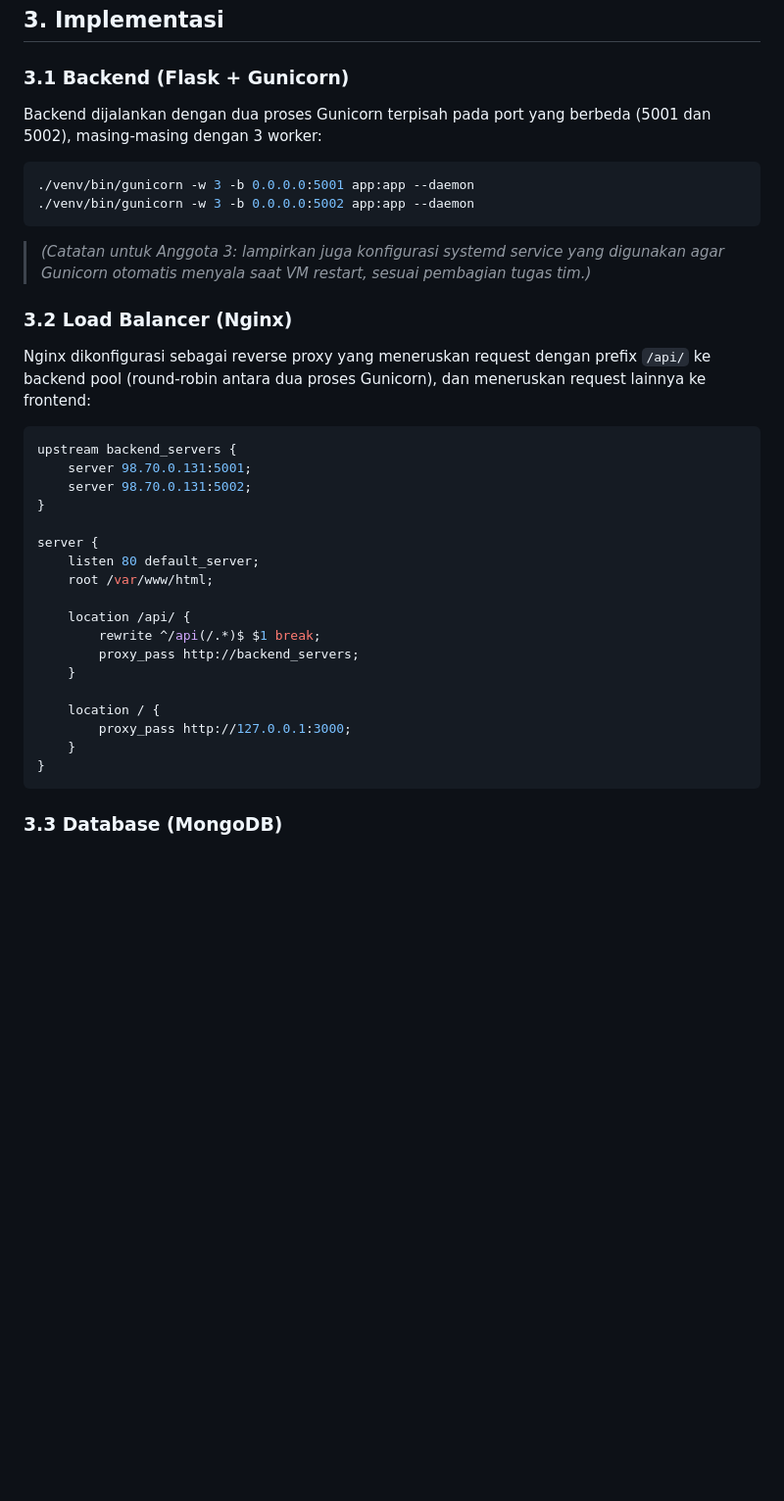
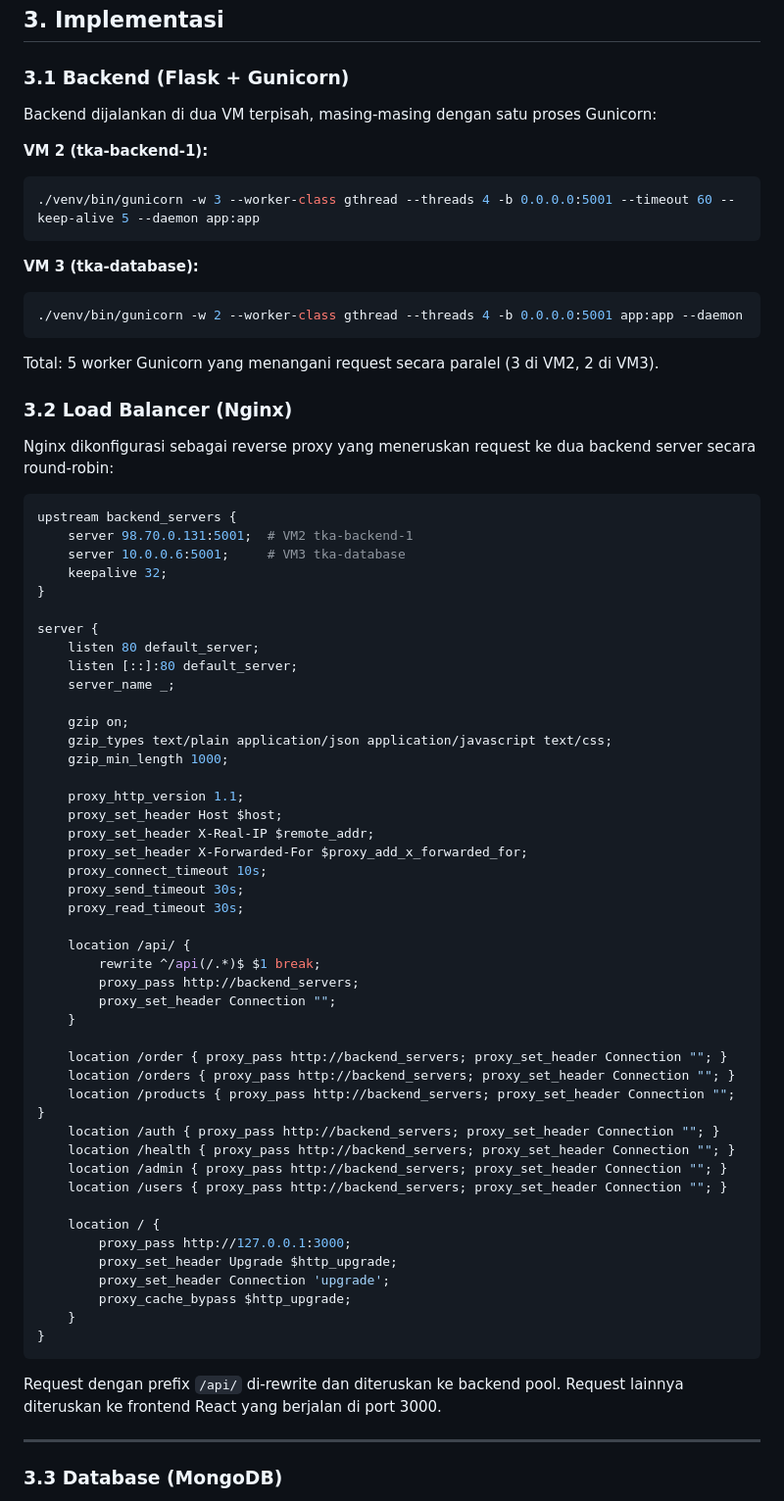
Before and after one commit to knownasrayy/FP-TKA-KEL5, a Markdown page: README.md, the part around the change. Shown at 98% size. Drawn GitHub-style; blank space fills up the shorter version.

````diff
--- a/README.md
+++ b/README.md
@@ -58,39 +58,74 @@ Backend mendapat alokasi RAM lebih besar (4GB) dibanding load balancer (1GB) kar
 
 ### 3.1 Backend (Flask + Gunicorn)
 
-Backend dijalankan dengan dua proses Gunicorn terpisah pada port yang berbeda (5001 dan 5002), masing-masing dengan 3 worker:
+Backend dijalankan di dua VM terpisah, masing-masing dengan satu proses Gunicorn:
 
+**VM 2 (tka-backend-1):**
 ```bash
-./venv/bin/gunicorn -w 3 -b 0.0.0.0:5001 app:app --daemon
-./venv/bin/gunicorn -w 3 -b 0.0.0.0:5002 app:app --daemon
+./venv/bin/gunicorn -w 3 --worker-class gthread --threads 4 -b 0.0.0.0:5001 --timeout 60 --keep-alive 5 --daemon app:app
 ```
 
-> *(Catatan untuk Anggota 3: lampirkan juga konfigurasi systemd service yang digunakan agar Gunicorn otomatis menyala saat VM restart, sesuai pembagian tugas tim.)*
+**VM 3 (tka-database):**
+```bash
+./venv/bin/gunicorn -w 2 --worker-class gthread --threads 4 -b 0.0.0.0:5001 app:app --daemon
+```
+
+Total: 5 worker Gunicorn yang menangani request secara paralel (3 di VM2, 2 di VM3).
 
 ### 3.2 Load Balancer (Nginx)
 
-Nginx dikonfigurasi sebagai reverse proxy yang meneruskan request dengan prefix `/api/` ke backend pool (round-robin antara dua proses Gunicorn), dan meneruskan request lainnya ke frontend:
+Nginx dikonfigurasi sebagai reverse proxy yang meneruskan request ke dua backend server secara round-robin:
 
 ```nginx
 upstream backend_servers {
-    server 98.70.0.131:5001;
-    server 98.70.0.131:5002;
+    server 98.70.0.131:5001;  # VM2 tka-backend-1
+    server 10.0.0.6:5001;     # VM3 tka-database
+    keepalive 32;
 }
 
 server {
     listen 80 default_server;
-    root /var/www/html;
+    listen [::]:80 default_server;
+    server_name _;
+
+    gzip on;
+    gzip_types text/plain application/json application/javascript text/css;
+    gzip_min_length 1000;
+
+    proxy_http_version 1.1;
+    proxy_set_header Host $host;
+    proxy_set_header X-Real-IP $remote_addr;
+    proxy_set_header X-Forwarded-For $proxy_add_x_forwarded_for;
+    proxy_connect_timeout 10s;
+    proxy_send_timeout 30s;
+    proxy_read_timeout 30s;
 
     location /api/ {
         rewrite ^/api(/.*)$ $1 break;
         proxy_pass http://backend_servers;
+        proxy_set_header Connection "";
     }
+
+    location /order { proxy_pass http://backend_servers; proxy_set_header Connection ""; }
+    location /orders { proxy_pass http://backend_servers; proxy_set_header Connection ""; }
+    location /products { proxy_pass http://backend_servers; proxy_set_header Connection ""; }
+    location /auth { proxy_pass http://backend_servers; proxy_set_header Connection ""; }
+    location /health { proxy_pass http://backend_servers; proxy_set_header Connection ""; }
+    location /admin { proxy_pass http://backend_servers; proxy_set_header Connection ""; }
+    location /users { proxy_pass http://backend_servers; proxy_set_header Connection ""; }
 
     location / {
         proxy_pass http://127.0.0.1:3000;
+        proxy_set_header Upgrade $http_upgrade;
+        proxy_set_header Connection 'upgrade';
+        proxy_cache_bypass $http_upgrade;
     }
 }
 ```
+
+Request dengan prefix `/api/` di-rewrite dan diteruskan ke backend pool. Request lainnya diteruskan ke frontend React yang berjalan di port 3000.
+
+---
 
 ### 3.3 Database (MongoDB)
 
````
